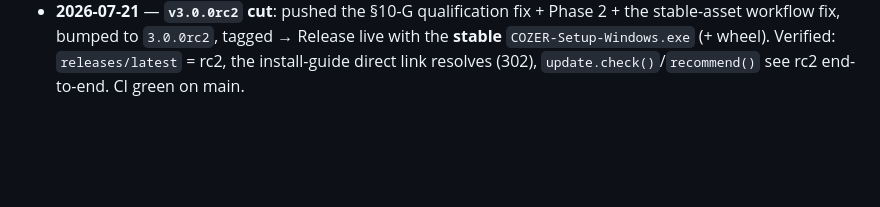
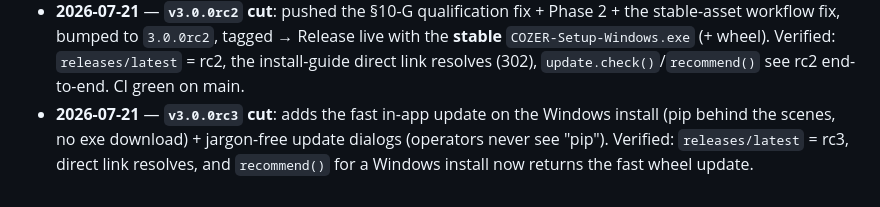
Before and after one commit to pearu/cozer, a Markdown page: docs/RELEASE.md, the part around the change. GitHub-like rendering; blank space fills up the shorter version.

Commit message:
docs(RELEASE): v3.0.0rc3 cut (fast Windows update + jargon-free dialogs)
Co-Authored-By: Claude Opus 4.8 (1M context) <noreply@anthropic.com>

```diff
--- a/docs/RELEASE.md
+++ b/docs/RELEASE.md
@@ -107,3 +107,7 @@ superseded.
   stable-asset workflow fix, bumped to `3.0.0rc2`, tagged → Release live with the **stable**
   `COZER-Setup-Windows.exe` (+ wheel). Verified: `releases/latest` = rc2, the install-guide direct
   link resolves (302), `update.check()`/`recommend()` see rc2 end-to-end. CI green on main.
+- **2026-07-21** — **`v3.0.0rc3` cut**: adds the fast in-app update on the Windows install (pip
+  behind the scenes, no exe download) + jargon-free update dialogs (operators never see "pip").
+  Verified: `releases/latest` = rc3, direct link resolves, and `recommend()` for a Windows install
+  now returns the fast wheel update.
```
